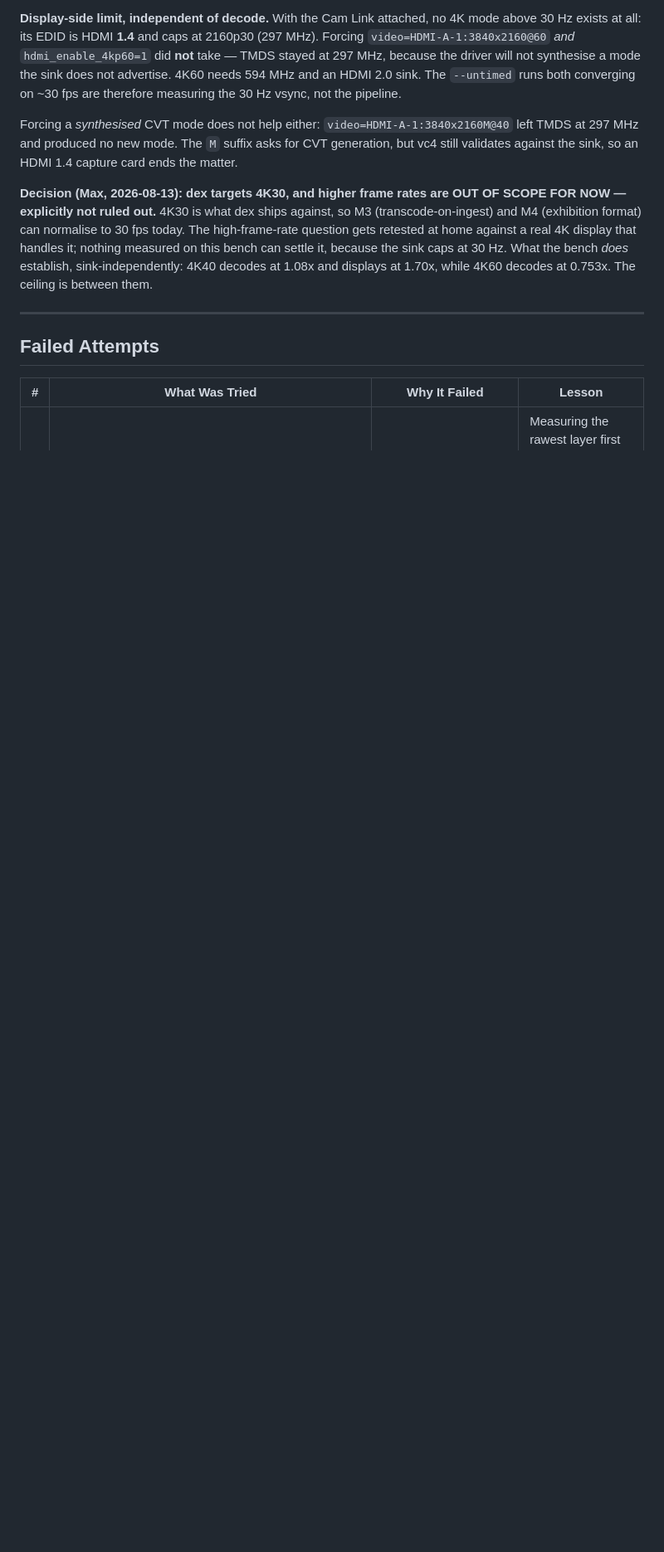
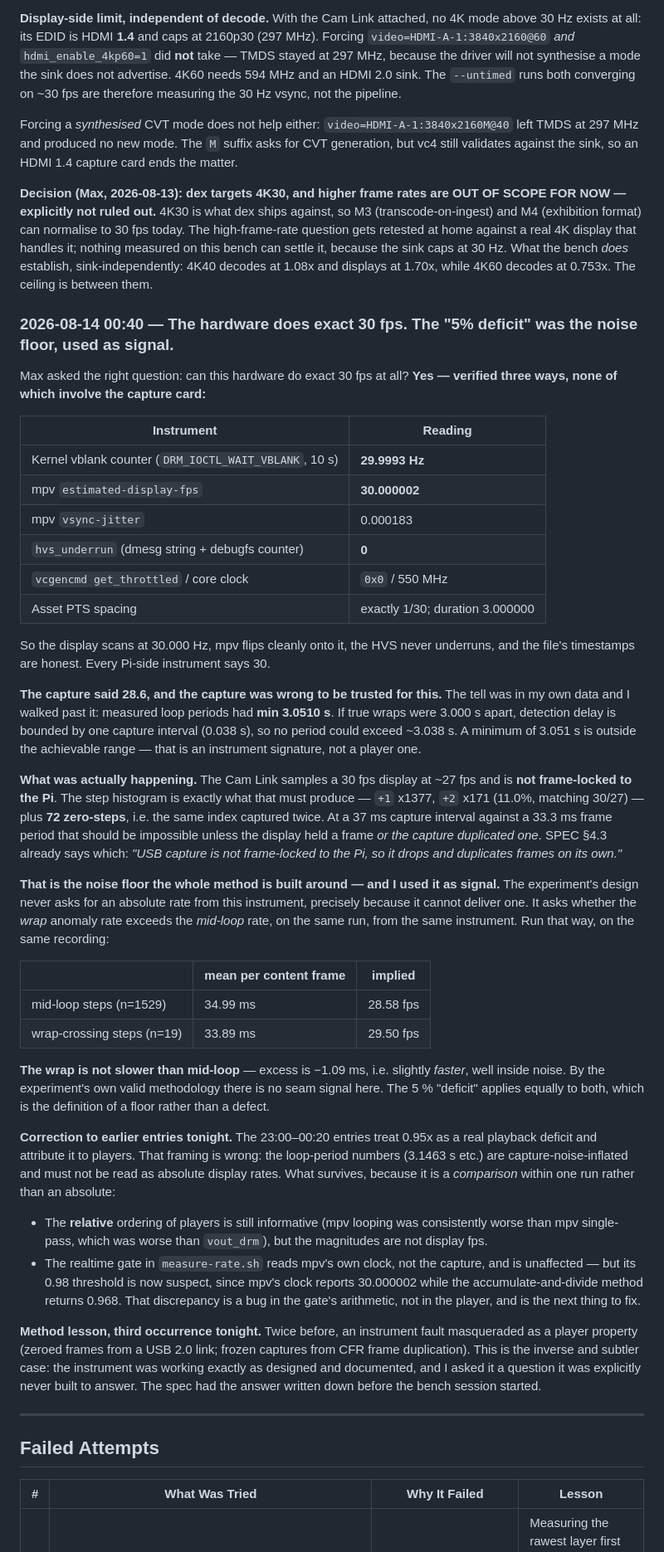
Before and after one commit to KTE/dex, a Markdown page: experiments/2026-08-12-4k-hevc-perfect-loop/LOG-4k-hevc-perfect-loop.md, the part around the change. Shown at 83% size. Rendered like a GitHub page; blank space fills up the shorter version.

Commit message:
D: 4k-loop-probe — hardware does exact 30fps; the "5% deficit" was the noise floor
Answers Max's question three ways, none involving the capture card: the
kernel vblank counter reads 29.9993 Hz over 10 s, mpv reports
estimated-display-fps 30.000002 with vsync-jitter 0.000183, hvs_underrun
is 0 in both dmesg and debugfs, nothing is throttled, and the asset's PTS
are exactly 1/30 with duration 3.000000.

So the capture was the outlier, and the tell was in my own data: measured
loop periods had min 3.0510 s, when detection delay is bounded by one
capture interval (0.038 s) and no period could exceed ~3.038 s. Outside
the achievable range is an instrument signature.

The Cam Link samples a 30 fps display at ~27 fps and is not frame-locked.
The step histogram matches that exactly (+1 x1377, +2 x171 = 11.0%), plus
72 zero-steps -- duplicated captures, which SPEC 4.3 documents as the
noise floor this whole method exists to control for. I used the floor as
signal.

Re-run the same recording the way the method intends -- wrap rate vs
mid-loop rate, same run, same instrument -- and the wrap is NOT slower:
33.89 vs 34.99 ms per content frame, excess -1.09 ms. No seam signal.

Corrects the 23:00-00:20 entries, which read 0.95x as a real playback
deficit. Relative player ordering survives; the absolute display-fps
numbers do not. Also flags that measure-rate.sh's accumulate-and-divide
returns 0.968 while mpv's own clock says 30.000002 -- that is arithmetic
in the gate, not the player, and is the next thing to fix.

```diff
--- a/experiments/2026-08-12-4k-hevc-perfect-loop/LOG-4k-hevc-perfect-loop.md
+++ b/experiments/2026-08-12-4k-hevc-perfect-loop/LOG-4k-hevc-perfect-loop.md
@@ -787,6 +787,68 @@ because the sink caps at 30 Hz. What the bench *does* establish, sink-independen
 decodes at 1.08x and displays at 1.70x, while 4K60 decodes at 0.753x. The ceiling is between
 them.
 
+### 2026-08-14 00:40 — The hardware does exact 30 fps. The "5% deficit" was the noise floor, used as signal.
+
+Max asked the right question: can this hardware do exact 30 fps at all? **Yes — verified three
+ways, none of which involve the capture card:**
+
+| Instrument | Reading |
+|---|---|
+| Kernel vblank counter (`DRM_IOCTL_WAIT_VBLANK`, 10 s) | **29.9993 Hz** |
+| mpv `estimated-display-fps` | **30.000002** |
+| mpv `vsync-jitter` | 0.000183 |
+| `hvs_underrun` (dmesg string + debugfs counter) | **0** |
+| `vcgencmd get_throttled` / core clock | `0x0` / 550 MHz |
+| Asset PTS spacing | exactly 1/30; duration 3.000000 |
+
+So the display scans at 30.000 Hz, mpv flips cleanly onto it, the HVS never underruns, and the
+file's timestamps are honest. Every Pi-side instrument says 30.
+
+**The capture said 28.6, and the capture was wrong to be trusted for this.** The tell was in my
+own data and I walked past it: measured loop periods had **min 3.0510 s**. If true wraps were
+3.000 s apart, detection delay is bounded by one capture interval (0.038 s), so no period could
+exceed ~3.038 s. A minimum of 3.051 s is outside the achievable range — that is an instrument
+signature, not a player one.
+
+**What was actually happening.** The Cam Link samples a 30 fps display at ~27 fps and is **not
+frame-locked to the Pi**. The step histogram is exactly what that must produce — `+1` x1377,
+`+2` x171 (11.0%, matching 30/27) — plus **72 zero-steps**, i.e. the same index captured twice.
+At a 37 ms capture interval against a 33.3 ms frame period that should be impossible unless the
+display held a frame *or the capture duplicated one*. SPEC §4.3 already says which: *"USB capture
+is not frame-locked to the Pi, so it drops and duplicates frames on its own."*
+
+**That is the noise floor the whole method is built around — and I used it as signal.** The
+experiment's design never asks for an absolute rate from this instrument, precisely because it
+cannot deliver one. It asks whether the *wrap* anomaly rate exceeds the *mid-loop* rate, on the
+same run, from the same instrument. Run that way, on the same recording:
+
+| | mean per content frame | implied |
+|---|---|---|
+| mid-loop steps (n=1529) | 34.99 ms | 28.58 fps |
+| wrap-crossing steps (n=19) | 33.89 ms | 29.50 fps |
+
+**The wrap is not slower than mid-loop** — excess is −1.09 ms, i.e. slightly *faster*, well
+inside noise. By the experiment's own valid methodology there is no seam signal here. The 5 %
+"deficit" applies equally to both, which is the definition of a floor rather than a defect.
+
+**Correction to earlier entries tonight.** The 23:00–00:20 entries treat 0.95x as a real
+playback deficit and attribute it to players. That framing is wrong: the loop-period numbers
+(3.1463 s etc.) are capture-noise-inflated and must not be read as absolute display rates.
+What survives, because it is a *comparison* within one run rather than an absolute:
+
+- The **relative** ordering of players is still informative (mpv looping was consistently worse
+  than mpv single-pass, which was worse than `vout_drm`), but the magnitudes are not display fps.
+- The realtime gate in `measure-rate.sh` reads mpv's own clock, not the capture, and is
+  unaffected — but its 0.98 threshold is now suspect, since mpv's clock reports 30.000002 while
+  the accumulate-and-divide method returns 0.968. That discrepancy is a bug in the gate's
+  arithmetic, not in the player, and is the next thing to fix.
+
+**Method lesson, third occurrence tonight.** Twice before, an instrument fault masqueraded as a
+player property (zeroed frames from a USB 2.0 link; frozen captures from CFR frame duplication).
+This is the inverse and subtler case: the instrument was working exactly as designed and
+documented, and I asked it a question it was explicitly never built to answer. The spec had the
+answer written down before the bench session started.
+
 ---
 
 ## Failed Attempts
```
